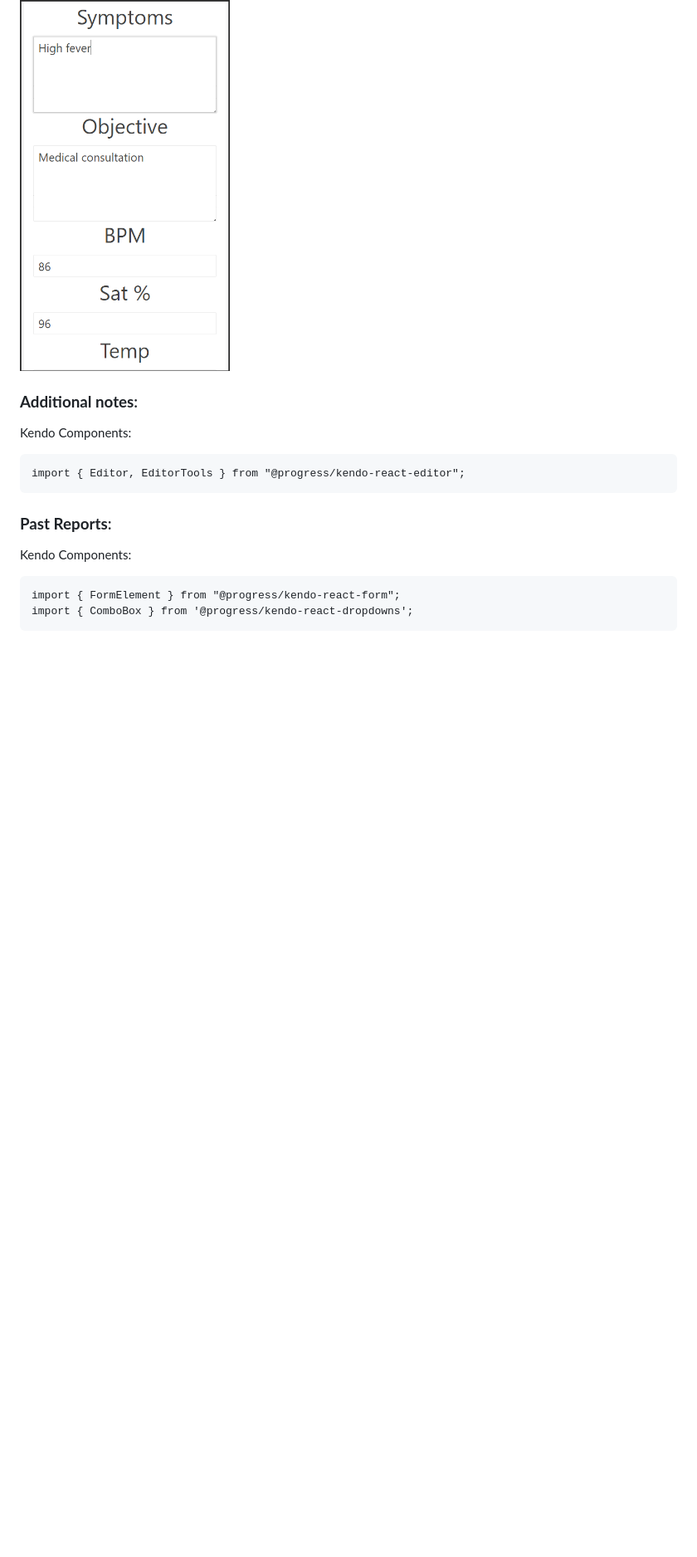
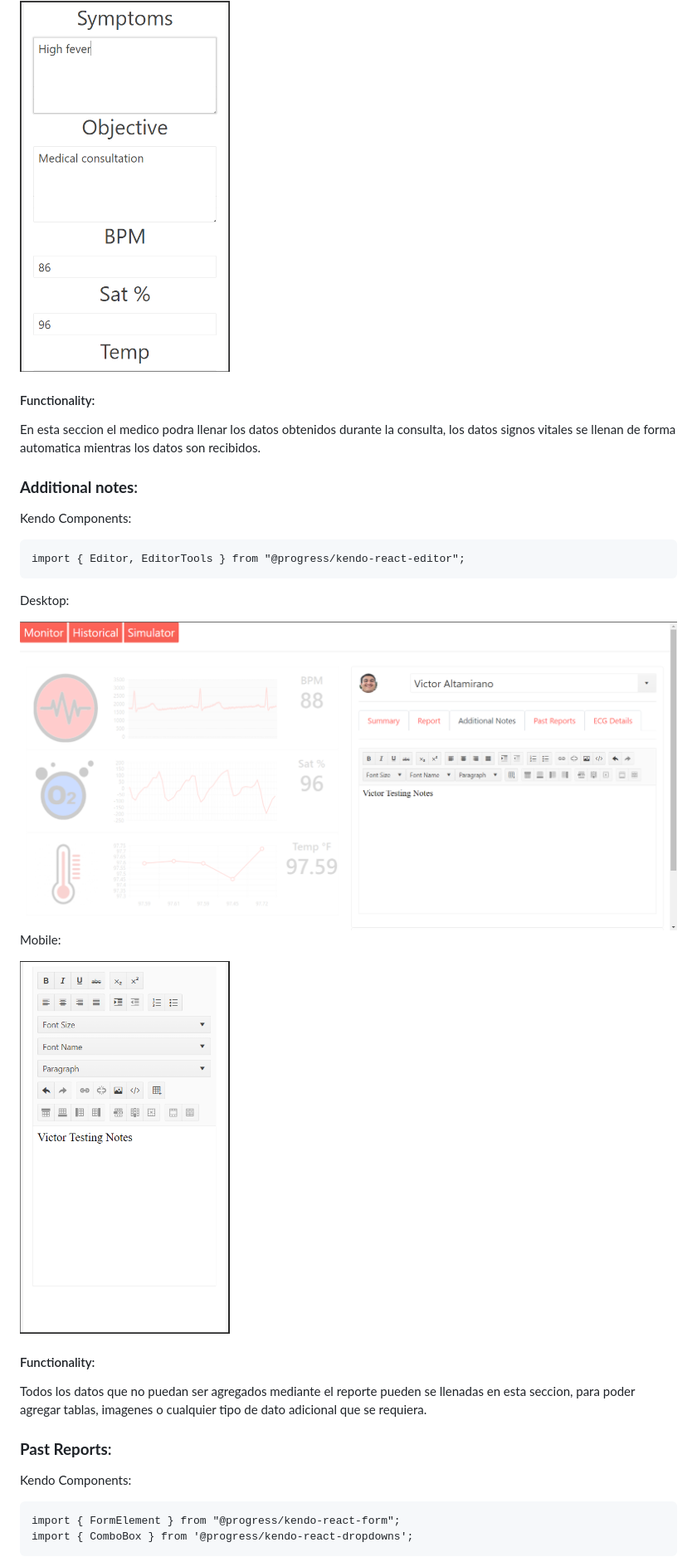
Before and after one commit to altaga/Scup-5G, a Markdown page: README.md, the part around one of its changes. Shown at 83% size. GitHub-like rendering; blank space fills up the shorter version.

```diff
--- a/README.md
+++ b/README.md
@@ -111,13 +166,27 @@ Mobile:
 
 <img src="./Images/mobile/report-mob.png" width="32%">
 
+#### Functionality:
+
+En esta seccion el medico podra llenar los datos obtenidos durante la consulta, los datos signos vitales se llenan de forma automatica mientras los datos son recibidos.
+
 ### **Additional notes**:
 
 Kendo Components:
 
     import { Editor, EditorTools } from "@progress/kendo-react-editor";
 
+Desktop:
 
+<img src="./Images/desktop/notes-desk.png">
+
+Mobile:
+
+<img src="./Images/mobile/editor-mob.png" width="32%">
+
+#### Functionality:
+
+Todos los datos que no puedan ser agregados mediante el reporte pueden se llenadas en esta seccion, para poder agregar tablas, imagenes o cualquier tipo de dato adicional que se requiera.
 
 ### **Past Reports**:
 
```
Also changed, not shown: other parts of README.md (+79 -6 lines), Images/data.png (added), Images/ecg.png (added), Images/explorer.png (added), Images/graph.png (added), Images/sat.png (added), Images/temp.png (added).
